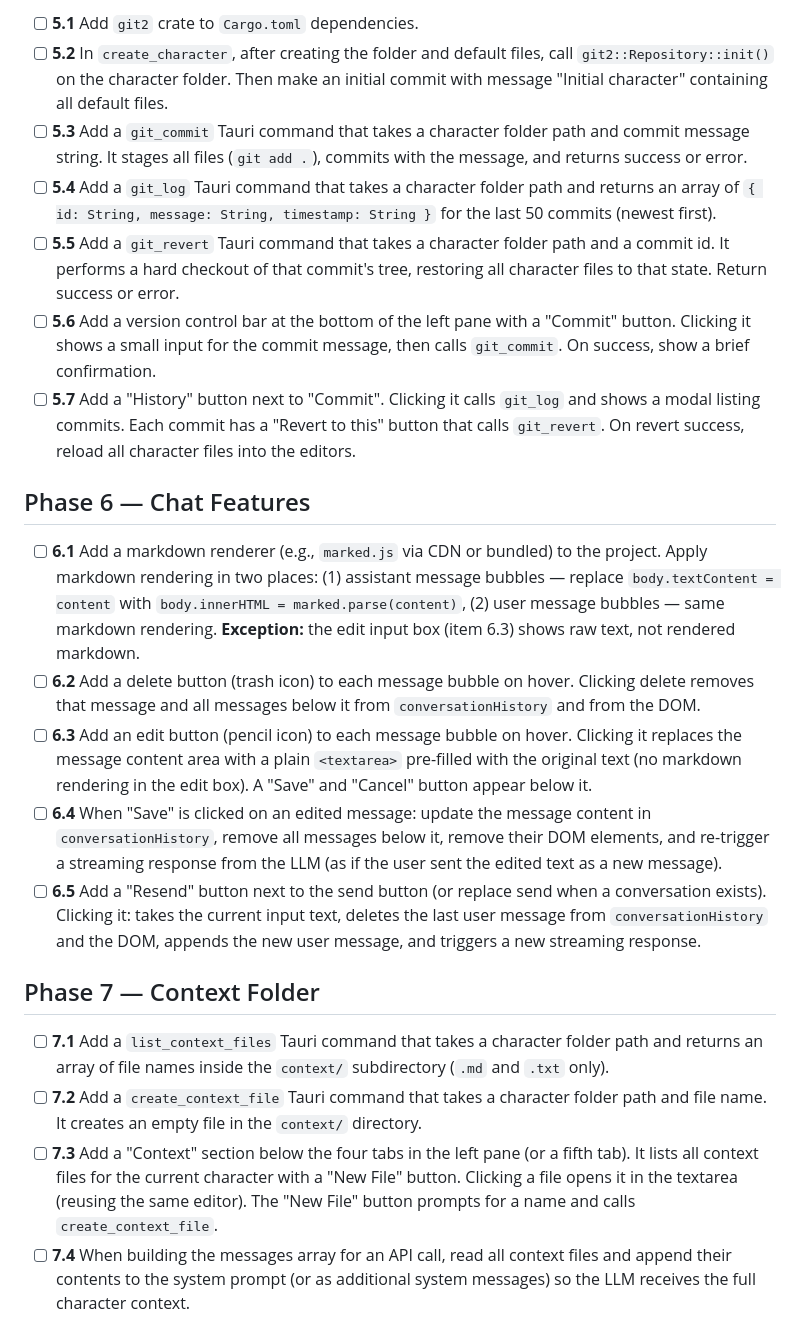
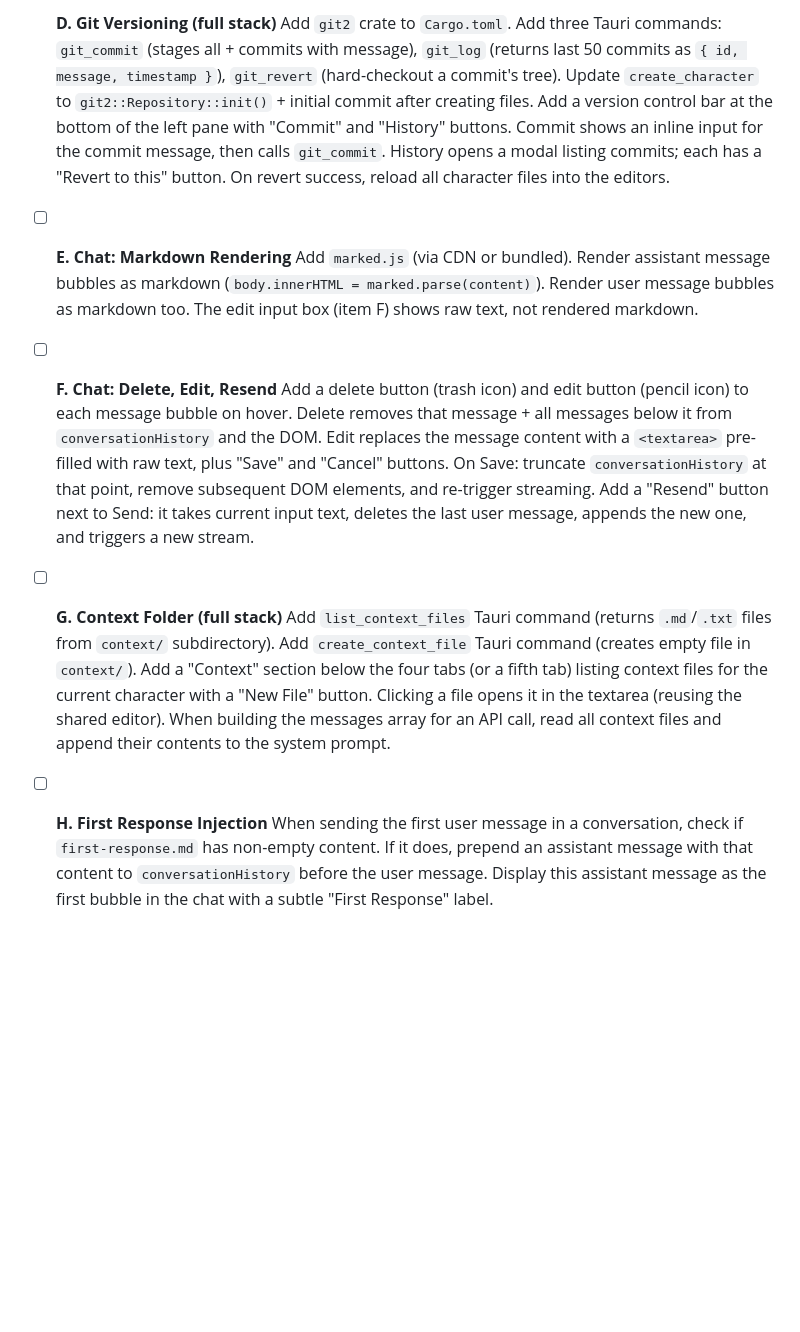
Before and after one commit to MathiasXII/character-scratchpad, a Markdown page: TODO.md, the part around one of its changes. GitHub-like rendering; blank space fills up the shorter version.

```diff
--- a/TODO.md
+++ b/TODO.md
@@ -38,24 +48,16 @@
 
-- [ ] **5.1** Add `git2` crate to `Cargo.toml` dependencies.
-- [ ] **5.2** In `create_character`, after creating the folder and default files, call `git2::Repository::init()` on the character folder. Then make an initial commit with message "Initial character" containing all default files.
-- [ ] **5.3** Add a `git_commit` Tauri command that takes a character folder path and commit message string. It stages all files (`git add .`), commits with the message, and returns success or error.
-- [ ] **5.4** Add a `git_log` Tauri command that takes a character folder path and returns an array of `{ id: String, message: String, timestamp: String }` for the last 50 commits (newest first).
-- [ ] **5.5** Add a `git_revert` Tauri command that takes a character folder path and a commit id. It performs a hard checkout of that commit's tree, restoring all character files to that state. Return success or error.
-- [ ] **5.6** Add a version control bar at the bottom of the left pane with a "Commit" button. Clicking it shows a small input for the commit message, then calls `git_commit`. On success, show a brief confirmation.
-- [ ] **5.7** Add a "History" button next to "Commit". Clicking it calls `git_log` and shows a modal listing commits. Each commit has a "Revert to this" button that calls `git_revert`. On revert success, reload all character files into the editors.
+- [ ] **D. Git Versioning (full stack)**
+  Add `git2` crate to `Cargo.toml`. Add three Tauri commands: `git_commit` (stages all + commits with message), `git_log` (returns last 50 commits as `{ id, message, timestamp }`), `git_revert` (hard-checkout a commit's tree). Update `create_character` to `git2::Repository::init()` + initial commit after creating files. Add a version control bar at the bottom of the left pane with "Commit" and "History" buttons. Commit shows an inline input for the commit message, then calls `git_commit`. History opens a modal listing commits; each has a "Revert to this" button. On revert success, reload all character files into the editors.
 
-## Phase 6 — Chat Features
+- [ ] **E. Chat: Markdown Rendering**
+  Add `marked.js` (via CDN or bundled). Render assistant message bubbles as markdown (`body.innerHTML = marked.parse(content)`). Render user message bubbles as markdown too. The edit input box (item F) shows raw text, not rendered markdown.
 
-- [ ] **6.1** Add a markdown renderer (e.g., `marked.js` via CDN or bundled) to the project. Apply markdown rendering in two places: (1) assistant message bubbles — replace `body.textContent = content` with `body.innerHTML = marked.parse(content)`, (2) user message bubbles — same markdown rendering. **Exception:** the edit input box (item 6.3) shows raw text, not rendered markdown.
-- [ ] **6.2** Add a delete button (trash icon) to each message bubble on hover. Clicking delete removes that message and all messages below it from `conversationHistory` and from the DOM.
-- [ ] **6.3** Add an edit button (pencil icon) to each message bubble on hover. Clicking it replaces the message content area with a plain `<textarea>` pre-filled with the original text (no markdown rendering in the edit box). A "Save" and "Cancel" button appear below it.
-- [ ] **6.4** When "Save" is clicked on an edited message: update the message content in `conversationHistory`, remove all messages below it, remove their DOM elements, and re-trigger a streaming response from the LLM (as if the user sent the edited text as a new message).
-- [ ] **6.5** Add a "Resend" button next to the send button (or replace send when a conversation exists). Clicking it: takes the current input text, deletes the last user message from `conversationHistory` and the DOM, appends the new user message, and triggers a new streaming response.
+- [ ] **F. Chat: Delete, Edit, Resend**
+  Add a delete button (trash icon) and edit button (pencil icon) to each message bubble on hover. Delete removes that message + all messages below it from `conversationHistory` and the DOM. Edit replaces the message content with a `<textarea>` pre-filled with raw text, plus "Save" and "Cancel" buttons. On Save: truncate `conversationHistory` at that point, remove subsequent DOM elements, and re-trigger streaming. Add a "Resend" button next to Send: it takes current input text, deletes the last user message, appends the new one, and triggers a new stream.
 
-## Phase 7 — Context Folder
+- [ ] **G. Context Folder (full stack)**
+  Add `list_context_files` Tauri command (returns `.md`/`.txt` files from `context/` subdirectory). Add `create_context_file` Tauri command (creates empty file in `context/`). Add a "Context" section below the four tabs (or a fifth tab) listing context files for the current character with a "New File" button. Clicking a file opens it in the textarea (reusing the shared editor). When building the messages array for an API call, read all context files and append their contents to the system prompt.
 
-- [ ] **7.1** Add a `list_context_files` Tauri command that takes a character folder path and returns an array of file names inside the `context/` subdirectory (`.md` and `.txt` only).
-- [ ] **7.2** Add a `create_context_file` Tauri command that takes a character folder path and file name. It creates an empty file in the `context/` directory.
-- [ ] **7.3** Add a "Context" section below the four tabs in the left pane (or a fifth tab). It lists all context files for the current character with a "New File" button. Clicking a file opens it in the textarea (reusing the same editor). The "New File" button prompts for a name and calls `create_context_file`.
-- [ ] **7.4** When building the messages array for an API call, read all context files and append their contents to the system prompt (or as additional system messages) so the LLM receives the full character context.
+- [ ] **H. First Response Injection**
+  When sending the first user message in a conversation, check if `first-response.md` has non-empty content. If it does, prepend an assistant message with that content to `conversationHistory` before the user message. Display this assistant message as the first bubble in the chat with a subtle "First Response" label.
 
```
Also changed, not shown: other parts of TODO.md (+35 -33 lines).
